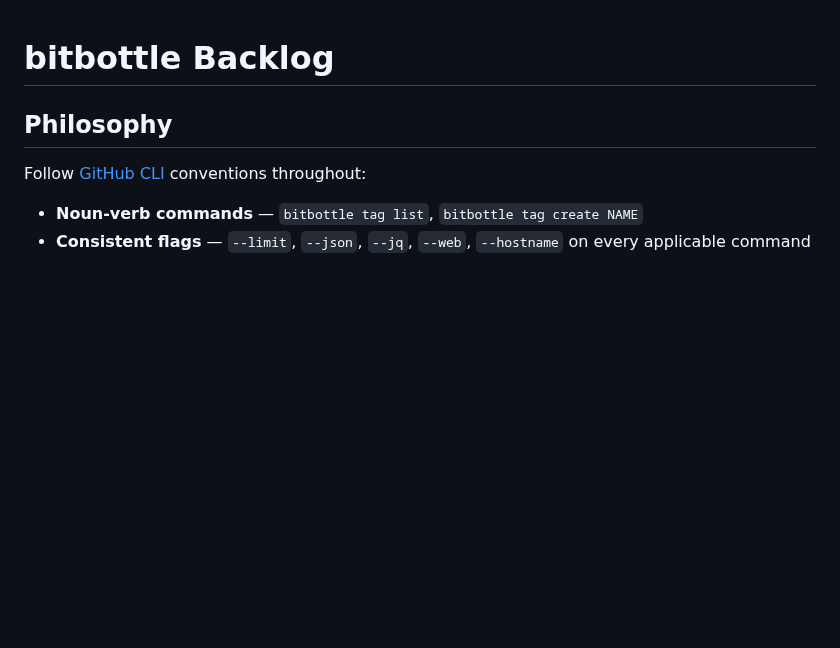
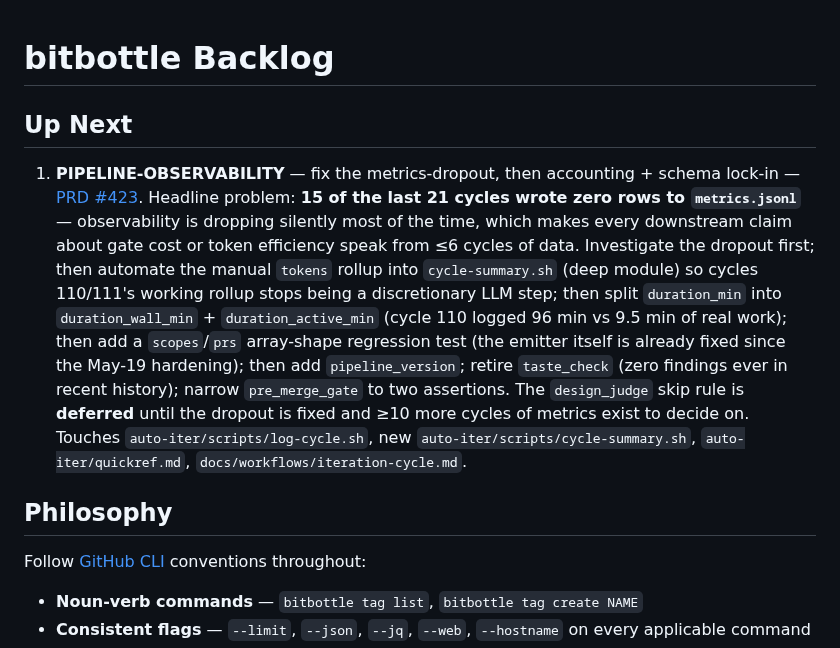
Before and after one commit to proggarapsody/bitbottle, a Markdown page: BACKLOG.md, the part around the change. GitHub-like rendering; blank space fills up the shorter version.

```diff
--- a/BACKLOG.md
+++ b/BACKLOG.md
@@ -1,4 +1,8 @@
 # bitbottle Backlog
+
+## Up Next
+
+1. **PIPELINE-OBSERVABILITY** — fix the metrics-dropout, then accounting + schema lock-in — [PRD #423](https://github.com/proggarapsody/bitbottle/issues/423). Headline problem: **15 of the last 21 cycles wrote zero rows to `metrics.jsonl`** — observability is dropping silently most of the time, which makes every downstream claim about gate cost or token efficiency speak from ≤6 cycles of data. Investigate the dropout first; then automate the manual `tokens` rollup into `cycle-summary.sh` (deep module) so cycles 110/111's working rollup stops being a discretionary LLM step; then split `duration_min` into `duration_wall_min` + `duration_active_min` (cycle 110 logged 96 min vs 9.5 min of real work); then add a `scopes`/`prs` array-shape regression test (the emitter itself is already fixed since the May-19 hardening); then add `pipeline_version`; retire `taste_check` (zero findings ever in recent history); narrow `pre_merge_gate` to two assertions. The `design_judge` skip rule is **deferred** until the dropout is fixed and ≥10 more cycles of metrics exist to decide on. Touches `auto-iter/scripts/log-cycle.sh`, new `auto-iter/scripts/cycle-summary.sh`, `auto-iter/quickref.md`, `docs/workflows/iteration-cycle.md`.
 
 ## Philosophy
 
```
Also changed, not shown: docs/workflows/pre-merge-check.md (+9 -3 lines).
